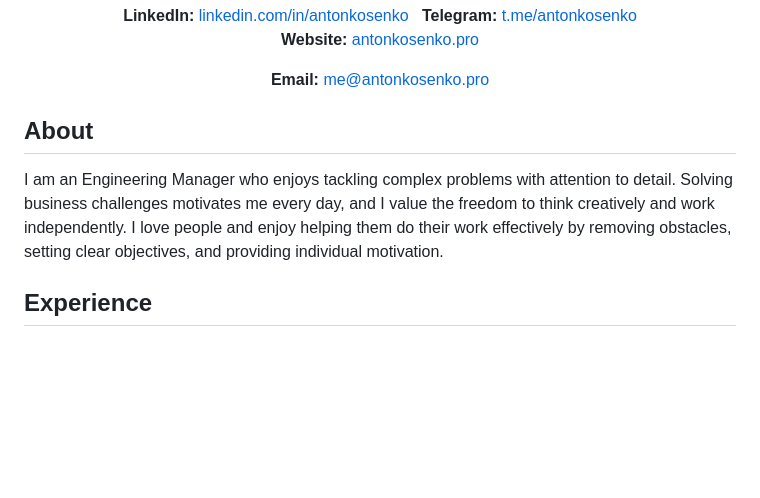
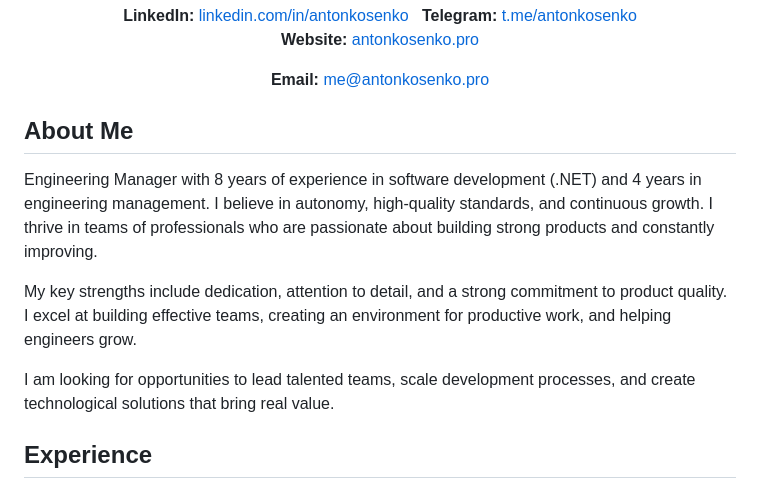
Before and after one commit to AntonKosenkoDX/AntonKosenkoDX.github.io, a Markdown page: cv.md, the part around the change. Drawn GitHub-style; blank space fills up the shorter version.

Commit message:
Updated about section

```diff
--- a/cv.md
+++ b/cv.md
@@ -13,9 +13,13 @@
 
 <p align="center"><b>Email:</b>&nbsp;<a href="mailto:me@antonkosenko.pro">me@antonkosenko.pro</a></p>
 
-## About
+## About Me
 
-I am an Engineering Manager who enjoys tackling complex problems with attention to detail. Solving business challenges motivates me every day, and I value the freedom to think creatively and work independently. I love people and enjoy helping them do their work effectively by removing obstacles, setting clear objectives, and providing individual motivation.
+Engineering Manager with 8 years of experience in software development (.NET) and 4 years in engineering management. I believe in autonomy, high-quality standards, and continuous growth. I thrive in teams of professionals who are passionate about building strong products and constantly improving.
+
+My key strengths include dedication, attention to detail, and a strong commitment to product quality. I excel at building effective teams, creating an environment for productive work, and helping engineers grow.
+
+I am looking for opportunities to lead talented teams, scale development processes, and create technological solutions that bring real value.
 
 ## Experience
 
```
